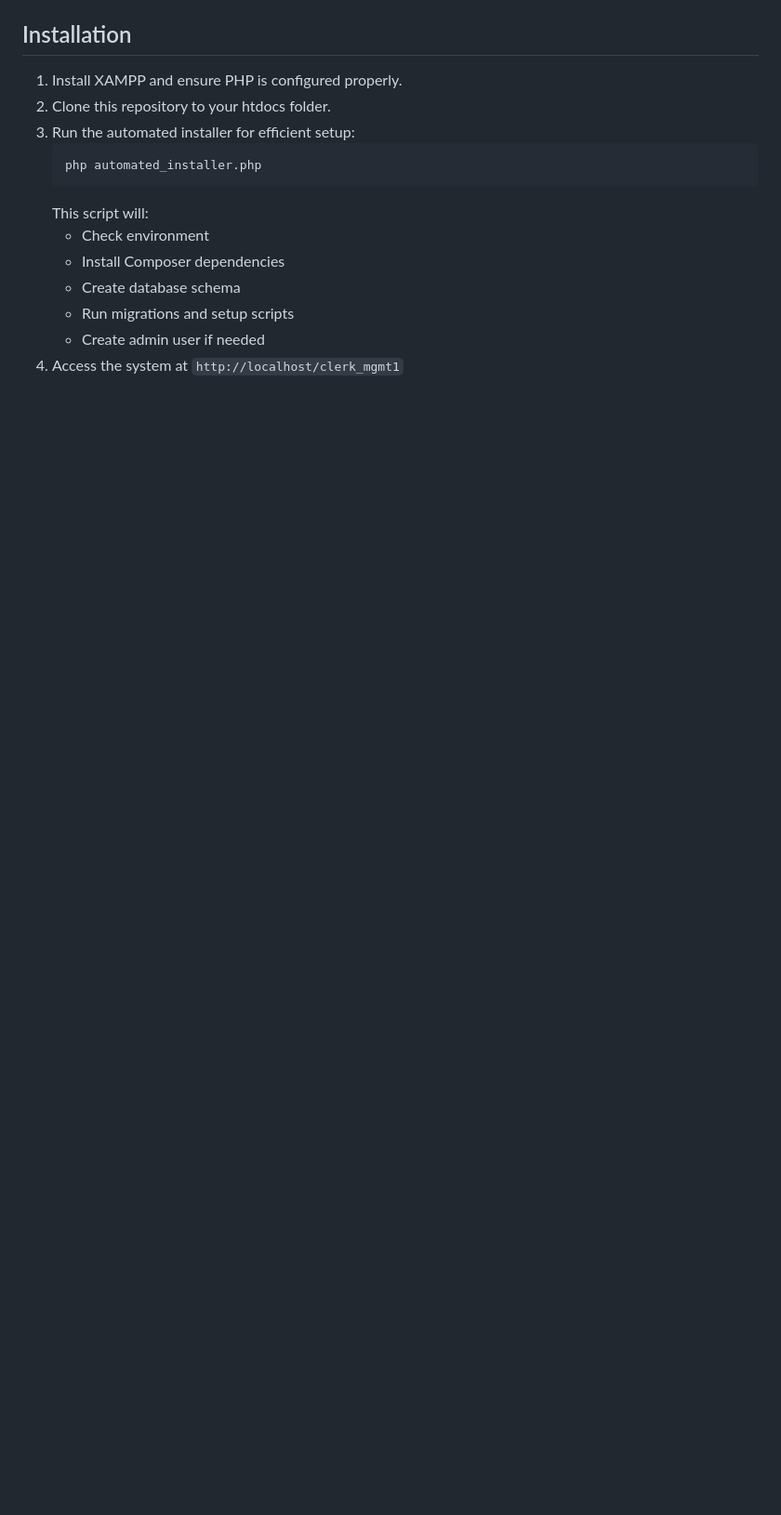
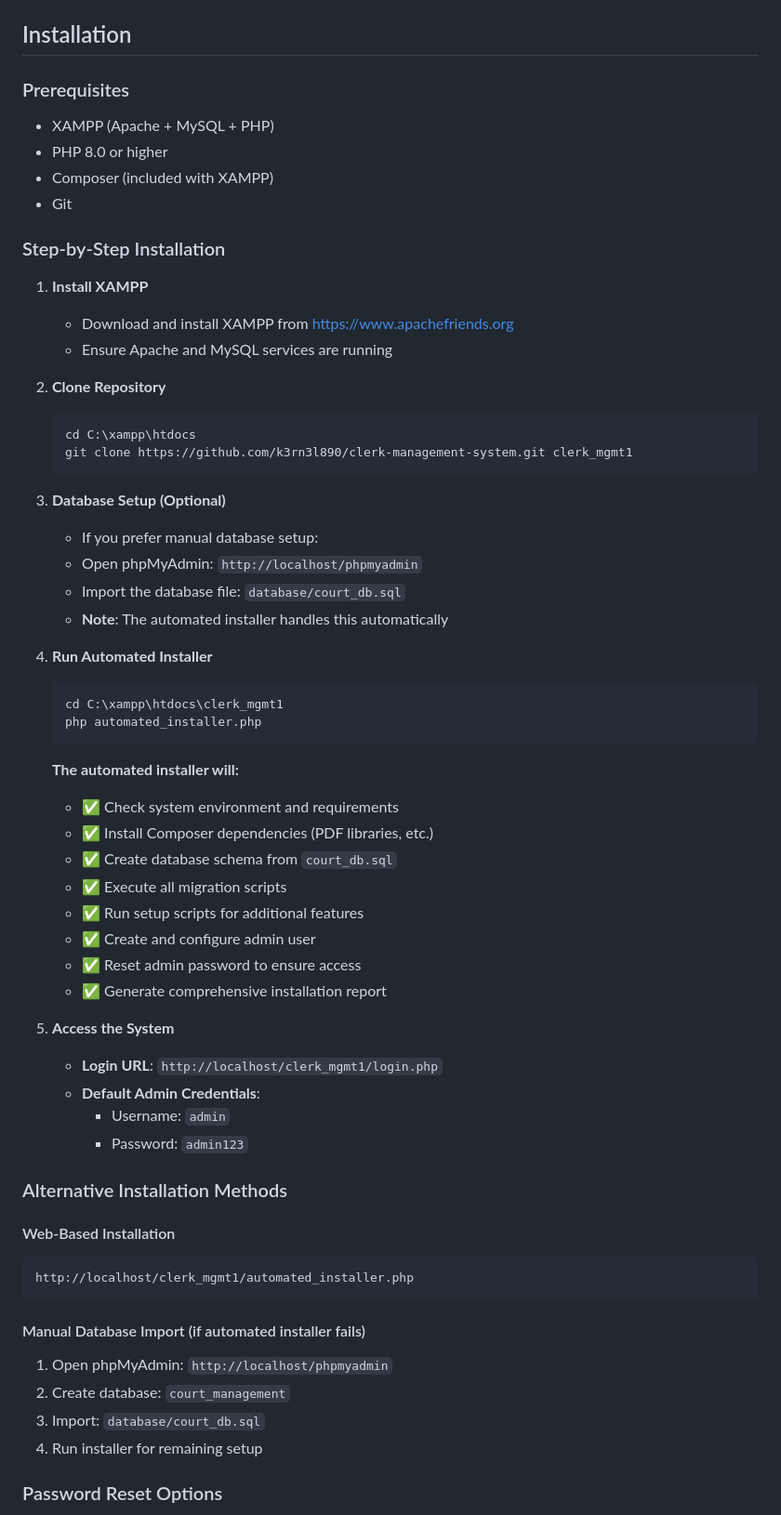
Before and after one commit to k3rn3l890/clerk-management-system, a Markdown page: README.md, the part around one of its changes. Shown at 93% size. Rendered like a GitHub page; blank space fills up the shorter version.

````diff
--- a/README.md
+++ b/README.md
@@ -52,16 +111,64 @@ A comprehensive court management system for Ghanaian courts built with HTML, CSS
 
 ## Installation
 
-1. Install XAMPP and ensure PHP is configured properly.
-2. Clone this repository to your htdocs folder.
-3. Run the automated installer for efficient setup:
+### Prerequisites
+- XAMPP (Apache + MySQL + PHP)
+- PHP 8.0 or higher
+- Composer (included with XAMPP)
+- Git
+
+### Step-by-Step Installation
+
+1. **Install XAMPP**
+   - Download and install XAMPP from [https://www.apachefriends.org](https://www.apachefriends.org)
+   - Ensure Apache and MySQL services are running
+
+2. **Clone Repository**
+   ```bash
+   cd C:\xampp\htdocs
+   git clone https://github.com/k3rn3l890/clerk-management-system.git clerk_mgmt1
    ```
+
+3. **Database Setup (Optional)**
+   - If you prefer manual database setup:
+   - Open phpMyAdmin: `http://localhost/phpmyadmin`
+   - Import the database file: `database/court_db.sql`
+   - **Note**: The automated installer handles this automatically
+
+4. **Run Automated Installer**
+   ```bash
+   cd C:\xampp\htdocs\clerk_mgmt1
    php automated_installer.php
    ```
-   This script will:
-   - Check environment
-   - Install Composer dependencies
-   - Create database schema
-   - Run migrations and setup scripts
-   - Create admin user if needed
-4. Access the system at `http://localhost/clerk_mgmt1`
+
+   **The automated installer will:**
+   - ✅ Check system environment and requirements
+   - ✅ Install Composer dependencies (PDF libraries, etc.)
+   - ✅ Create database schema from `court_db.sql`
+   - ✅ Execute all migration scripts
+   - ✅ Run setup scripts for additional features
+   - ✅ Create and configure admin user
+   - ✅ Reset admin password to ensure access
+   - ✅ Generate comprehensive installation report
+
+5. **Access the System**
+   - **Login URL**: `http://localhost/clerk_mgmt1/login.php`
+   - **Default Admin Credentials**:
+     - Username: `admin`
+     - Password: `admin123`
+
+### Alternative Installation Methods
+
+#### Web-Based Installation
+```
+http://localhost/clerk_mgmt1/automated_installer.php
+```
+
+#### Manual Database Import (if automated installer fails)
+1. Open phpMyAdmin: `http://localhost/phpmyadmin`
+2. Create database: `court_management`
+3. Import: `database/court_db.sql`
+4. Run installer for remaining setup
+
+### Password Reset Options
+
````
Also changed, not shown: other parts of README.md (+95 -4 lines).
